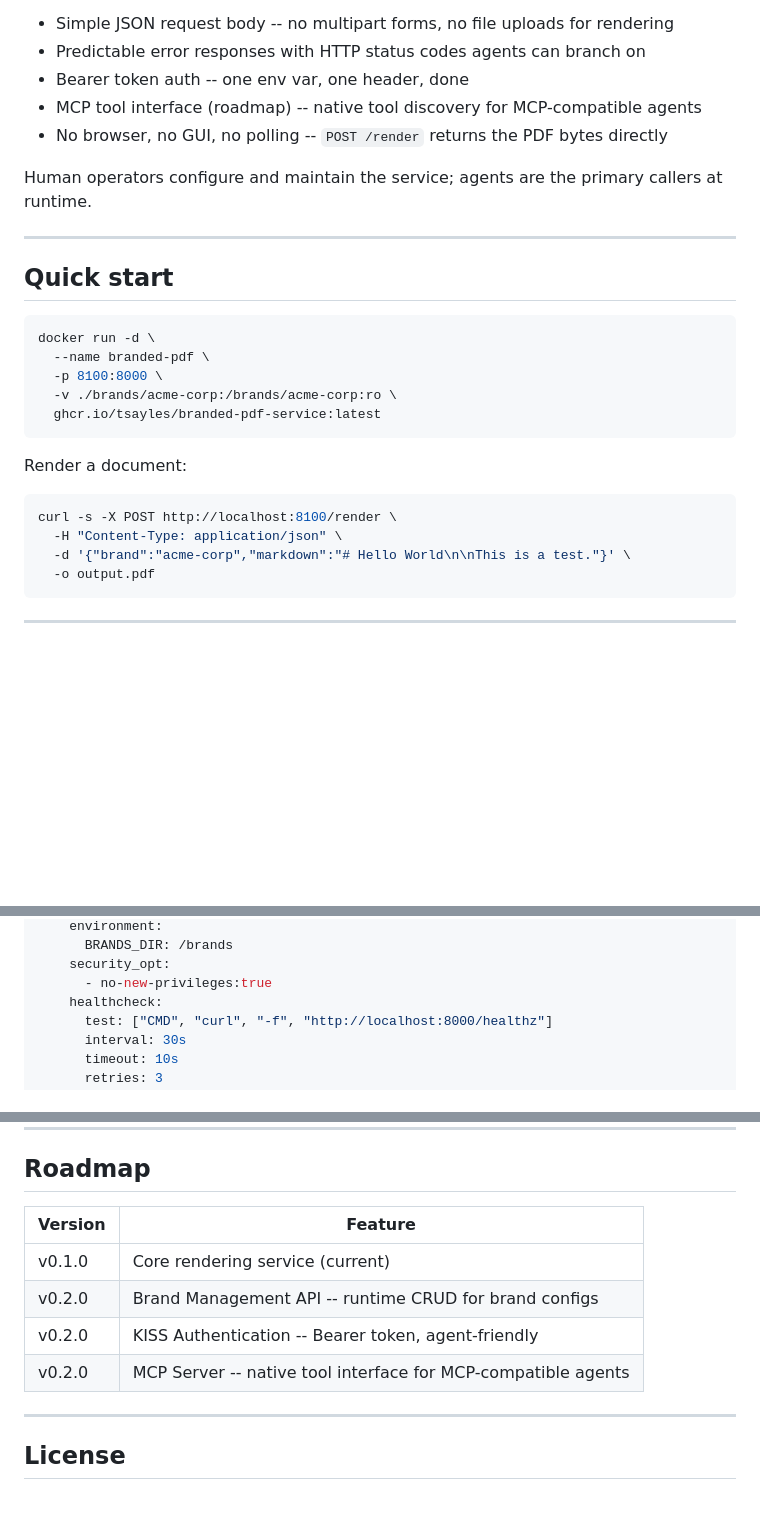
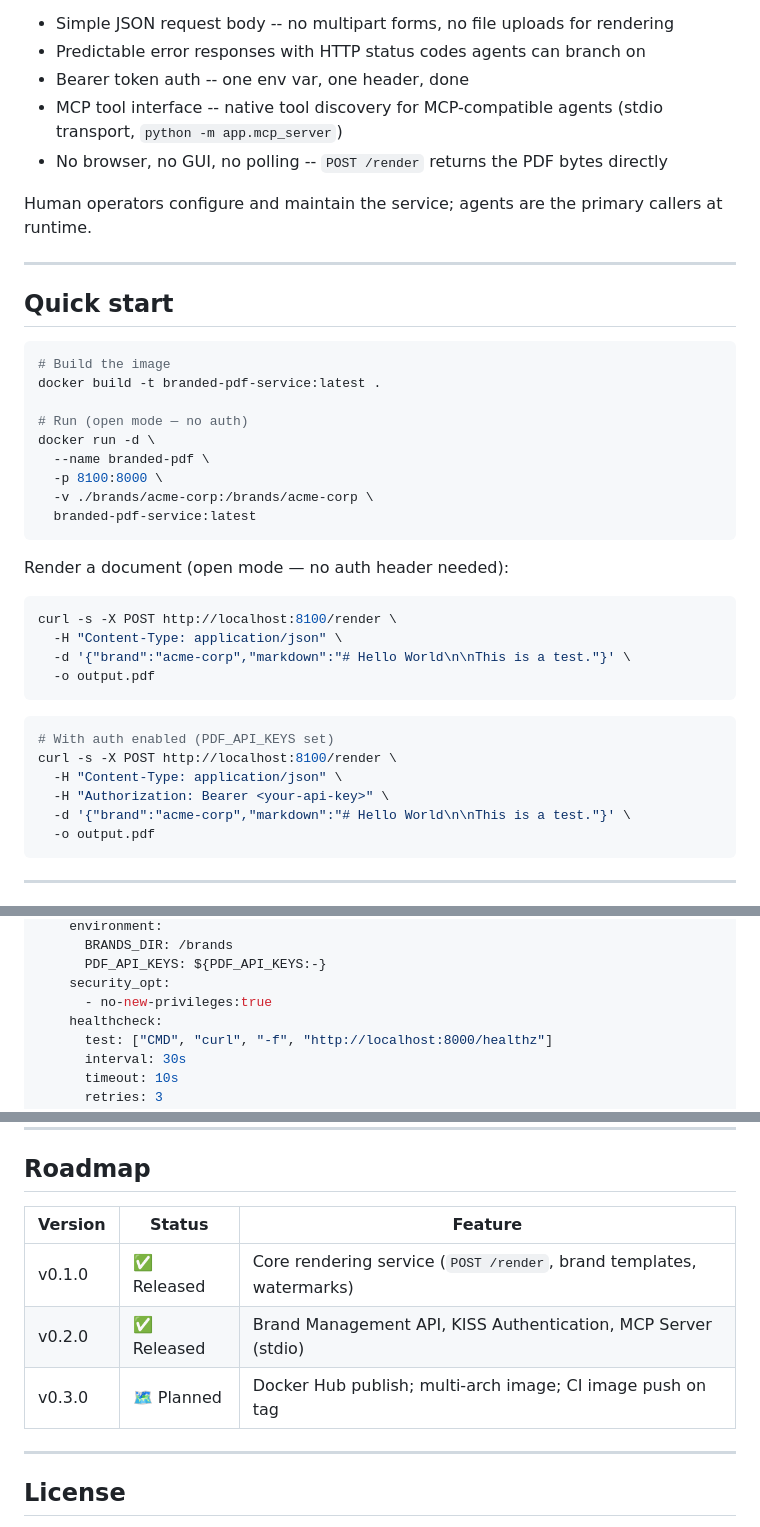
Before and after one commit to tsayles/branded-pdf-service, a Markdown page: README.md, 3 parts joined by grey strips. Rendered like a GitHub page; blank space fills up the shorter version.

````diff
--- a/README.md
+++ b/README.md
@@ -20,7 +19,7 @@ design decision optimizes for machine-friendly operation:
 - Simple JSON request body -- no multipart forms, no file uploads for rendering
 - Predictable error responses with HTTP status codes agents can branch on
 - Bearer token auth -- one env var, one header, done
-- MCP tool interface (roadmap) -- native tool discovery for MCP-compatible agents
+- MCP tool interface -- native tool discovery for MCP-compatible agents (stdio transport, `python -m app.mcp_server`)
 - No browser, no GUI, no polling -- `POST /render` returns the PDF bytes directly
 
 Human operators configure and maintain the service; agents are the primary
@@ -31,18 +30,31 @@ callers at runtime.
 ## Quick start
 
 ```bash
+# Build the image
+docker build -t branded-pdf-service:latest .
+
+# Run (open mode — no auth)
 docker run -d \
   --name branded-pdf \
   -p 8100:8000 \
-  -v ./brands/acme-corp:/brands/acme-corp:ro \
-  ghcr.io/tsayles/branded-pdf-service:latest
+  -v ./brands/acme-corp:/brands/acme-corp \
+  branded-pdf-service:latest
 ```
 
-Render a document:
+Render a document (open mode — no auth header needed):
 
 ```bash
 curl -s -X POST http://localhost:8100/render \
   -H "Content-Type: application/json" \
+  -d '{"brand":"acme-corp","markdown":"# Hello World\n\nThis is a test."}' \
+  -o output.pdf
+```
+
+```bash
+# With auth enabled (PDF_API_KEYS set)
+curl -s -X POST http://localhost:8100/render \
+  -H "Content-Type: application/json" \
+  -H "Authorization: Bearer <your-api-key>" \
   -d '{"brand":"acme-corp","markdown":"# Hello World\n\nThis is a test."}' \
   -o output.pdf
 ```
@@ -189,5 +237,6 @@ services:
     environment:
       BRANDS_DIR: /brands
+      PDF_API_KEYS: ${PDF_API_KEYS:-}
     security_opt:
       - no-new-privileges:true
     healthcheck:
@@ -225,12 +274,11 @@ PDF bytes returned in HTTP response
 
 ## Roadmap
 
-| Version | Feature |
-|---------|---------|
-| v0.1.0 | Core rendering service (current) |
-| v0.2.0 | Brand Management API -- runtime CRUD for brand configs |
-| v0.2.0 | KISS Authentication -- Bearer token, agent-friendly |
-| v0.2.0 | MCP Server -- native tool interface for MCP-compatible agents |
+| Version | Status | Feature |
+|---------|--------|---------|
+| v0.1.0 | ✅ Released | Core rendering service (`POST /render`, brand templates, watermarks) |
+| v0.2.0 | ✅ Released | Brand Management API, KISS Authentication, MCP Server (stdio) |
+| v0.3.0 | 🗺️ Planned | Docker Hub publish; multi-arch image; CI image push on tag |
 
 ---
 
````
Also changed, not shown: other parts of README.md (+41 -6 lines).
